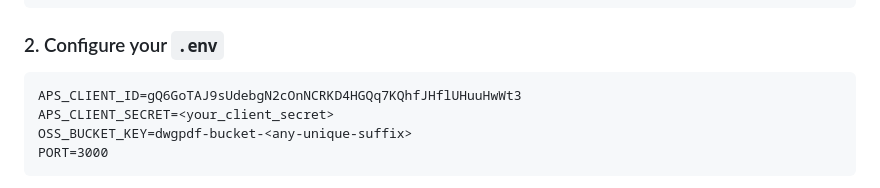
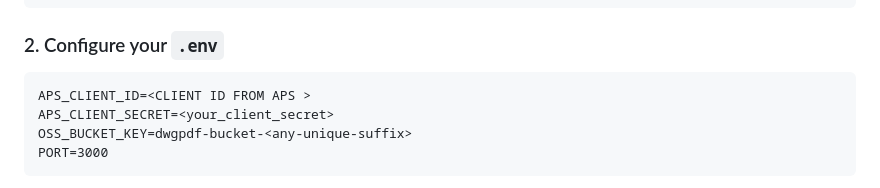
Before and after one commit to SHAIKH-AZAZ/dwg-pdf-converter, a Markdown page: README.md, the part around the change. Rendered like a GitHub page.

Commit message:
read me added

````diff
--- a/README.md
+++ b/README.md
@@ -33,7 +33,7 @@ npm install
 
 ### 2. Configure your `.env`
 ```
-APS_CLIENT_ID=gQ6GoTAJ9sUdebgN2cOnNCRKD4HGQq7KQhfJHflUHuuHwWt3
+APS_CLIENT_ID=<CLIENT ID FROM APS >
 APS_CLIENT_SECRET=<your_client_secret>
 OSS_BUCKET_KEY=dwgpdf-bucket-<any-unique-suffix>
 PORT=3000
````
